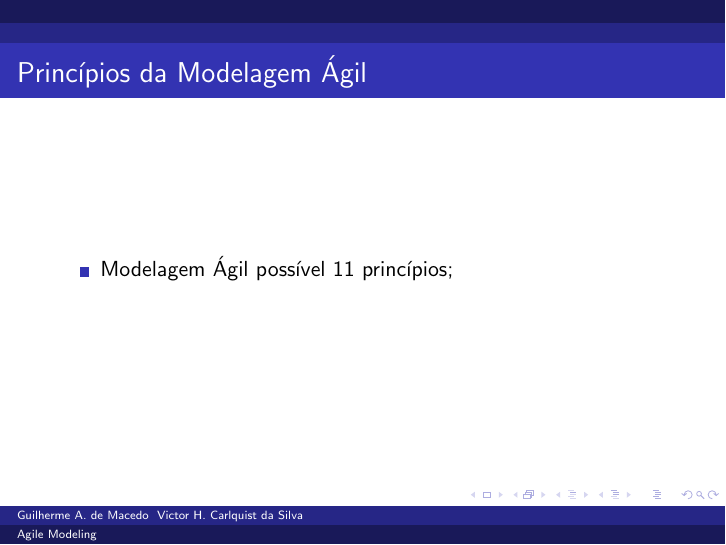
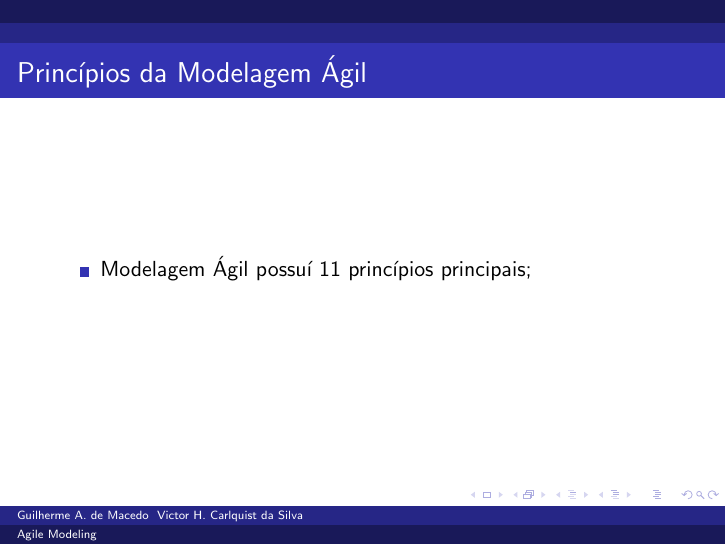
Before and after one commit to VictorCarlquist/Agile-Modeling, LaTeX slides (Apresentacao/Apresentacao.tex): page 6 of 21. Compiled offline with pdfLaTeX; a LaTeX package or settings file that is missing is left out.

Commit message:
uma mudancinha

```diff
--- a/Apresentacao/Apresentacao.tex
+++ b/Apresentacao/Apresentacao.tex
@@ -68,7 +68,7 @@
 	%
 	\frame{\frametitle {Princípios da Modelagem Ágil}
 	    \begin{itemize}
-	        \item Modelagem Ágil possível 11 princípios;
+	        \item Modelagem Ágil possuí 11 princípios principais;
 	    \end{itemize}
 	}
 	%victor
```
